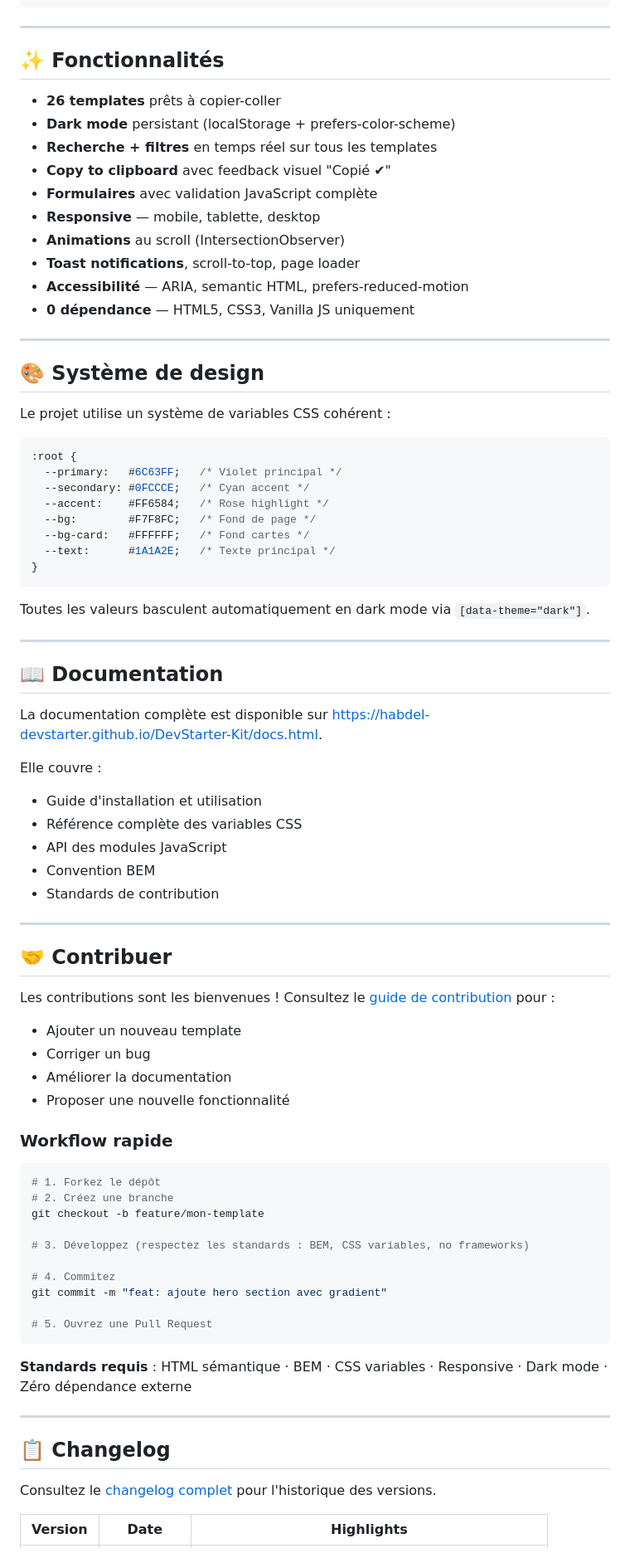
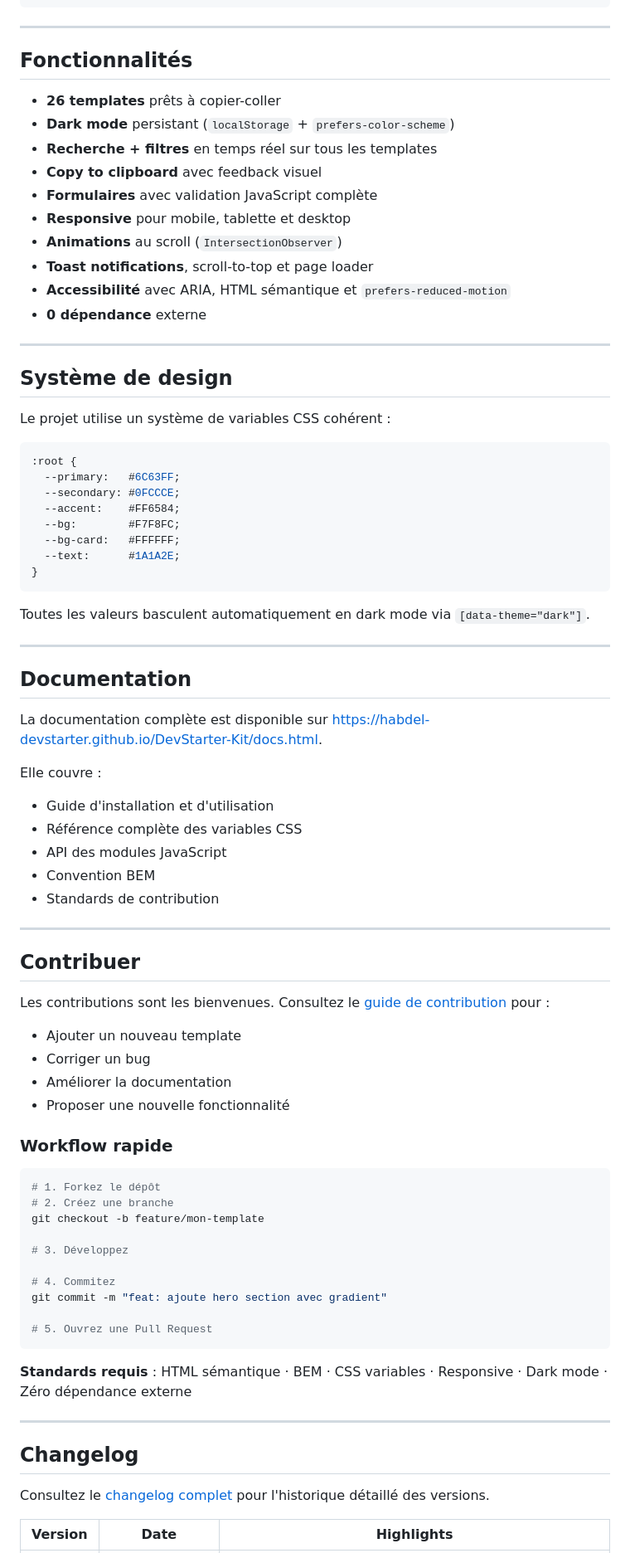
Before and after one commit to Habdel-DevStarter/DevStarter-Kit, a Markdown page: README.md, the part around one of its changes. Shown at 83% size. Rendered like a GitHub page.

Commit message:
Clean up README and align changelog summary

````diff
--- a/README.md
+++ b/README.md
@@ -100,33 +100,33 @@ devstarter-kit/
 
 ---
 
-## ✨ Fonctionnalités
+## Fonctionnalités
 
 - **26 templates** prêts à copier-coller
-- **Dark mode** persistant (localStorage + prefers-color-scheme)
+- **Dark mode** persistant (`localStorage` + `prefers-color-scheme`)
 - **Recherche + filtres** en temps réel sur tous les templates
-- **Copy to clipboard** avec feedback visuel "Copié ✔"
+- **Copy to clipboard** avec feedback visuel
 - **Formulaires** avec validation JavaScript complète
-- **Responsive** — mobile, tablette, desktop
-- **Animations** au scroll (IntersectionObserver)
-- **Toast notifications**, scroll-to-top, page loader
-- **Accessibilité** — ARIA, semantic HTML, prefers-reduced-motion
-- **0 dépendance** — HTML5, CSS3, Vanilla JS uniquement
+- **Responsive** pour mobile, tablette et desktop
+- **Animations** au scroll (`IntersectionObserver`)
+- **Toast notifications**, scroll-to-top et page loader
+- **Accessibilité** avec ARIA, HTML sémantique et `prefers-reduced-motion`
+- **0 dépendance** externe
 
 ---
 
-## 🎨 Système de design
+## Système de design
 
 Le projet utilise un système de variables CSS cohérent :
 
 ```css
 :root {
-  --primary:   #6C63FF;   /* Violet principal */
-  --secondary: #0FCCCE;   /* Cyan accent */
-  --accent:    #FF6584;   /* Rose highlight */
-  --bg:        #F7F8FC;   /* Fond de page */
-  --bg-card:   #FFFFFF;   /* Fond cartes */
-  --text:      #1A1A2E;   /* Texte principal */
+  --primary:   #6C63FF;
+  --secondary: #0FCCCE;
+  --accent:    #FF6584;
+  --bg:        #F7F8FC;
+  --bg-card:   #FFFFFF;
+  --text:      #1A1A2E;
 }
 ```
 
@@ -134,12 +134,13 @@ Toutes les valeurs basculent automatiquement en dark mode via `[data-theme="dark
 
 ---
 
-## 📖 Documentation
+## Documentation
 
 La documentation complète est disponible sur [https://habdel-devstarter.github.io/DevStarter-Kit/docs.html](https://habdel-devstarter.github.io/DevStarter-Kit/docs.html).
 
 Elle couvre :
-- Guide d'installation et utilisation
+
+- Guide d'installation et d'utilisation
 - Référence complète des variables CSS
 - API des modules JavaScript
 - Convention BEM
@@ -147,9 +148,9 @@ Elle couvre :
 
 ---
 
-## 🤝 Contribuer
+## Contribuer
 
-Les contributions sont les bienvenues ! Consultez le [guide de contribution](https://habdel-devstarter.github.io/DevStarter-Kit/contribuer.html) pour :
+Les contributions sont les bienvenues. Consultez le [guide de contribution](https://habdel-devstarter.github.io/DevStarter-Kit/contribuer.html) pour :
 
 - Ajouter un nouveau template
 - Corriger un bug
@@ -163,7 +164,7 @@ Les contributions sont les bienvenues ! Consultez le [guide de contribution](htt
 # 2. Créez une branche
 git checkout -b feature/mon-template
 
-# 3. Développez (respectez les standards : BEM, CSS variables, no frameworks)
+# 3. Développez
 
 # 4. Commitez
 git commit -m "feat: ajoute hero section avec gradient"
@@ -175,9 +176,9 @@ git commit -m "feat: ajoute hero section avec gradient"
 
 ---
 
-## 📋 Changelog
+## Changelog
 
-Consultez le [changelog complet](https://habdel-devstarter.github.io/DevStarter-Kit/changelog.html) pour l'historique des versions.
+Consultez le [changelog complet](https://habdel-devstarter.github.io/DevStarter-Kit/changelog.html) pour l'historique détaillé des versions.
 
 | Version | Date | Highlights |
 |---------|------|-----------|
````
Also changed, not shown: other parts of README.md (+67 -69 lines).
